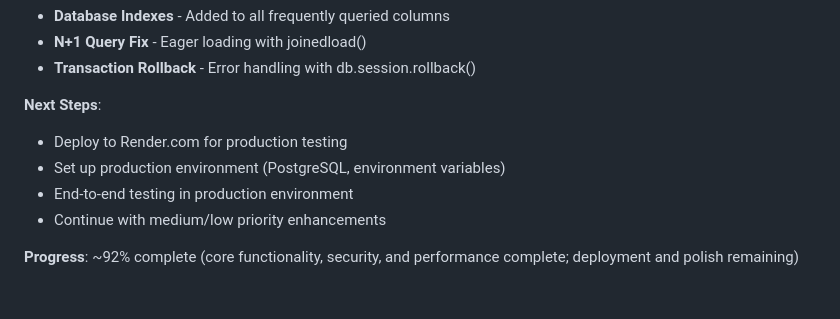
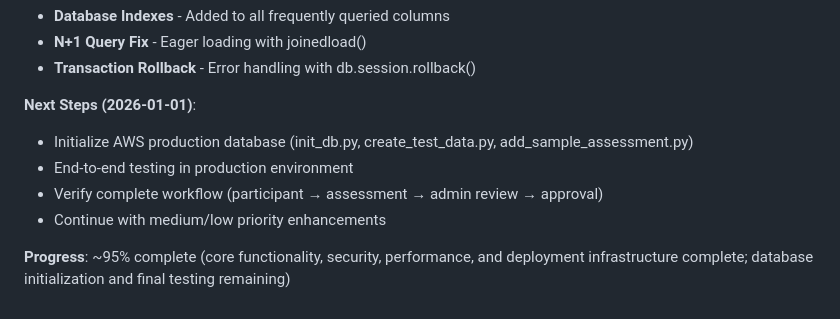
Before and after one commit to timLP79/cbt12, a Markdown page: README.md, the part around one of its changes. GitHub-like rendering.

```diff
--- a/README.md
+++ b/README.md
@@ -235,10 +265,10 @@ This is currently a personal learning project. Feedback and suggestions are welc
   - **N+1 Query Fix** - Eager loading with joinedload()
   - **Transaction Rollback** - Error handling with db.session.rollback()
 
-**Next Steps**:
-- Deploy to Render.com for production testing
-- Set up production environment (PostgreSQL, environment variables)
+**Next Steps (2026-01-01)**:
+- Initialize AWS production database (init_db.py, create_test_data.py, add_sample_assessment.py)
 - End-to-end testing in production environment
+- Verify complete workflow (participant → assessment → admin review → approval)
 - Continue with medium/low priority enhancements
 
-**Progress**: ~92% complete (core functionality, security, and performance complete; deployment and polish remaining)
+**Progress**: ~95% complete (core functionality, security, performance, and deployment infrastructure complete; database initialization and final testing remaining)
```
Also changed, not shown: other parts of README.md (+34 -4 lines), TODO.md (+38 -7 lines).
